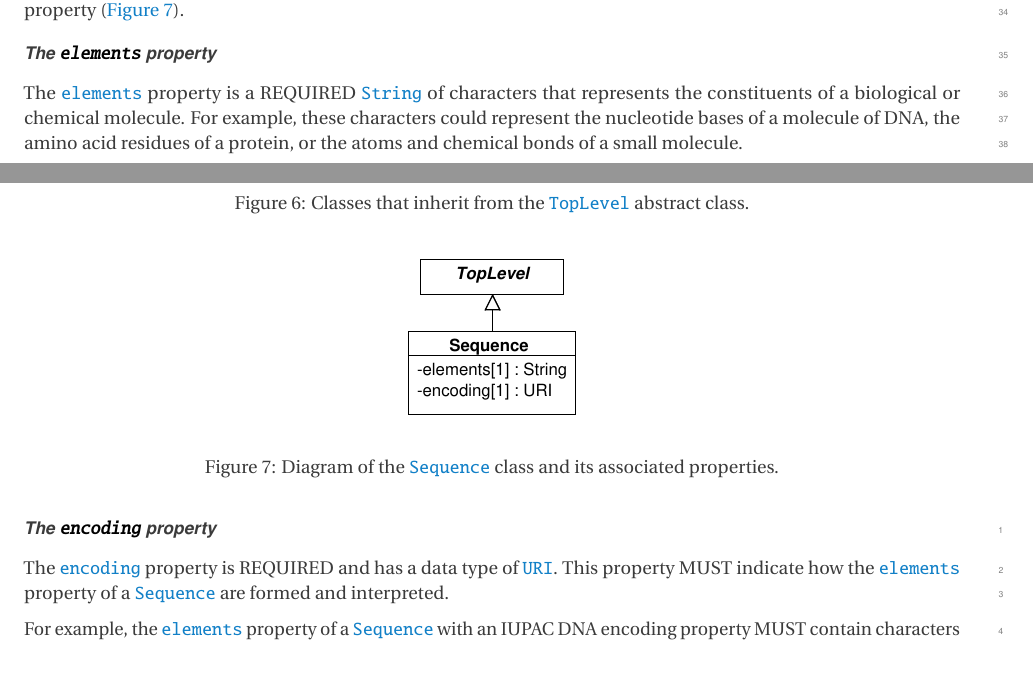
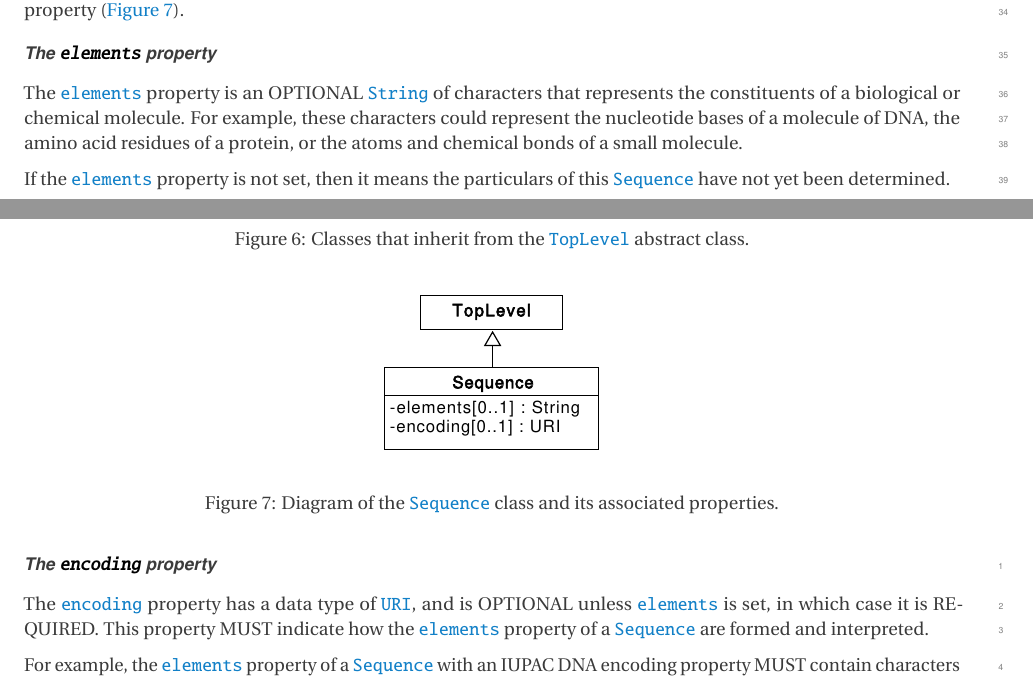
Before and after one commit to SynBioDex/SBOL-specification, a LaTeX document (sbol3.tex, which reads sequence.tex): two parts of pages 15 and 16 of 64, joined at a grey line, cut so that both start at the same text. Compiled offline with pdfLaTeX.

Commit message:
update sequence based on discussion in SEP 046

```diff
--- a/sequence.tex
+++ b/sequence.tex
@@ -13,11 +13,15 @@ The purpose of the \sbol{Sequence} class is to represent the primary structure o
 
 \subparagraph{The \sbolheading{elements} property}
 \label{sec:elements}
-The \sbol{elements} property is a REQUIRED \sbol{String} of characters that represents the constituents of a biological or chemical molecule. For example, these characters could represent the nucleotide bases of a molecule of DNA, the amino acid residues of a protein, or the atoms and chemical bonds of a small molecule.
+The \sbol{elements} property is an OPTIONAL \sbol{String} of characters that represents the constituents of a biological or chemical molecule.
+For example, these characters could represent the nucleotide bases of a molecule of DNA, the amino acid residues of a protein, or the atoms and chemical bonds of a small molecule.
+
+If the \sbol{elements} property is not set, then it means the particulars of this \sbol{Sequence} have not yet been determined.
 
 \subparagraph{The \sbolheading{encoding} property}
 \label{sec:encoding}
-The \sbol{encoding} property is REQUIRED and has a data type of \sbol{URI}. This property MUST indicate how the \sbol{elements} property of a \sbol{Sequence} are formed and interpreted.
+The \sbol{encoding} property has a data type of \sbol{URI}, and is OPTIONAL unless \sbol{elements} is set, in which case it is REQUIRED.
+This property MUST indicate how the \sbol{elements} property of a \sbol{Sequence} are formed and interpreted.
 
 For example, the \sbol{elements} property of a \sbol{Sequence} with an IUPAC DNA encoding property MUST contain characters that represent nucleotide bases, such as {\tt a}, {\tt t}, {\tt c}, and {\tt g}. The \sbol{elements} property of a \sbol{Sequence} with a Simplified Molecular-Input Line-Entry System (SMILES) encoding, on the other hand, MUST contain characters that represent atoms and chemical bonds, such as {\tt C}, {\tt N}, {\tt O}, and {\tt =}.
 
```
Also changed, not shown: uml/sequence.pdf, 1 other file.
